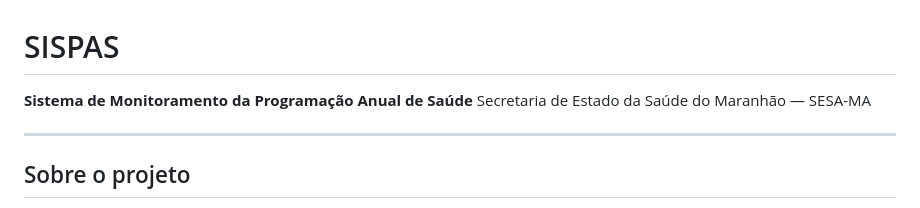
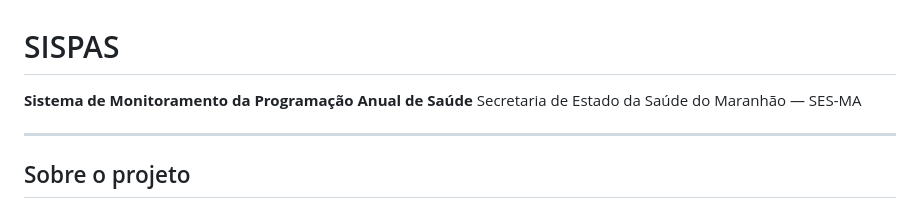
Before and after one commit to melojec/SISPAS, a Markdown page: README.md, the part around the change. GitHub-like rendering.

Commit message:
Fix typo in organization name in README

```diff
--- a/README.md
+++ b/README.md
@@ -1,7 +1,7 @@
 # SISPAS
 
 **Sistema de Monitoramento da Programação Anual de Saúde**
-Secretaria de Estado da Saúde do Maranhão — SESA-MA
+Secretaria de Estado da Saúde do Maranhão — SES-MA
 
 ---
 
```
